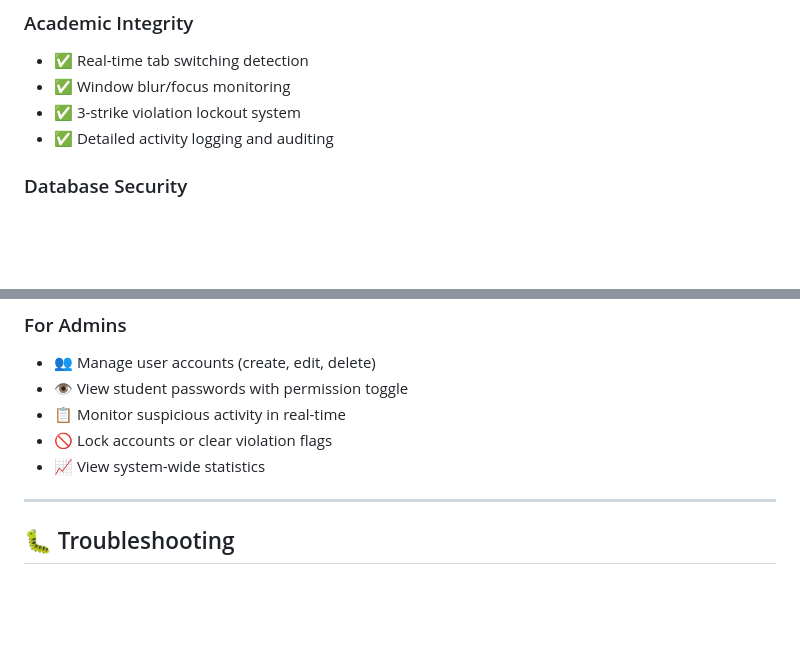
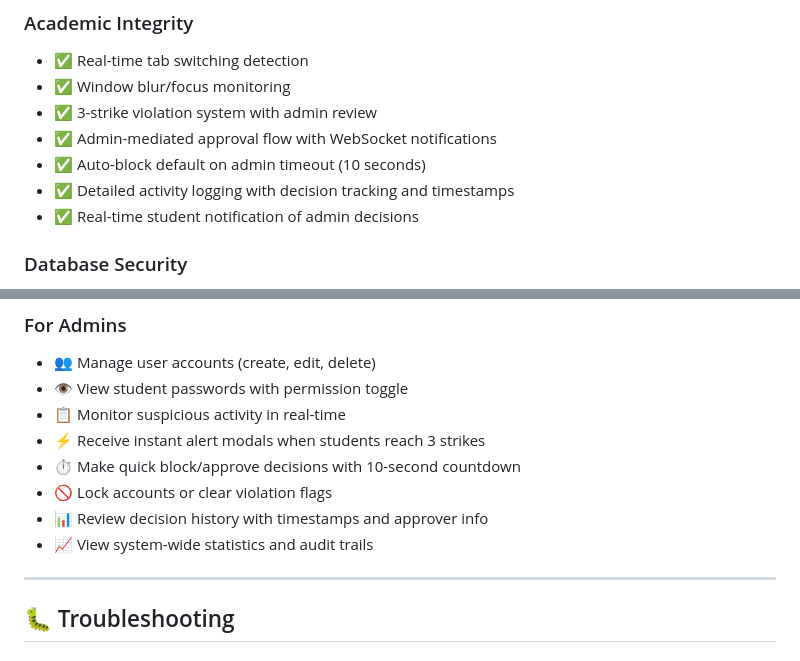
Before and after one commit to Chetan210107/Simple-User-Authentication-System-MINI-project, a Markdown page: README.md, 2 parts joined by grey strips. Drawn GitHub-style; blank space fills up the shorter version.

```diff
--- a/README.md
+++ b/README.md
@@ -277,8 +292,11 @@ npm run dev
 ### Academic Integrity
 - ✅ Real-time tab switching detection
 - ✅ Window blur/focus monitoring
-- ✅ 3-strike violation lockout system
-- ✅ Detailed activity logging and auditing
+- ✅ 3-strike violation system with admin review
+- ✅ Admin-mediated approval flow with WebSocket notifications
+- ✅ Auto-block default on admin timeout (10 seconds)
+- ✅ Detailed activity logging with decision tracking and timestamps
+- ✅ Real-time student notification of admin decisions
 
 ### Database Security
 - ✅ Cascade deletion for data cleanup
@@ -300,8 +318,11 @@ npm run dev
 - 👥 Manage user accounts (create, edit, delete)
 - 👁️ View student passwords with permission toggle
 - 📋 Monitor suspicious activity in real-time
+- ⚡ Receive instant alert modals when students reach 3 strikes
+- ⏱️ Make quick block/approve decisions with 10-second countdown
 - 🚫 Lock accounts or clear violation flags
-- 📈 View system-wide statistics
+- 📊 Review decision history with timestamps and approver info
+- 📈 View system-wide statistics and audit trails
 
 ---
 
```
Also changed, not shown: other parts of README.md (+22 -7 lines).
